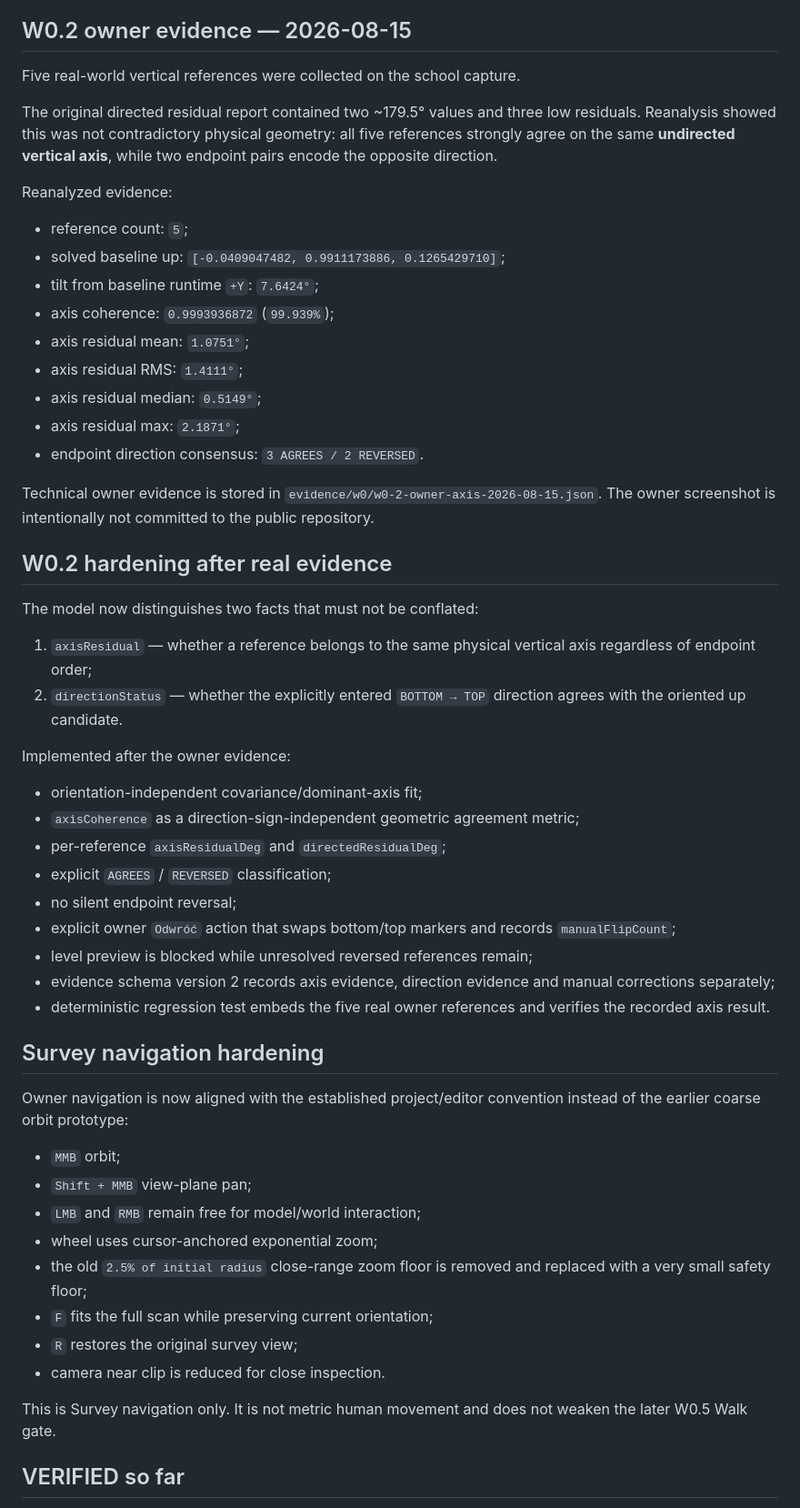
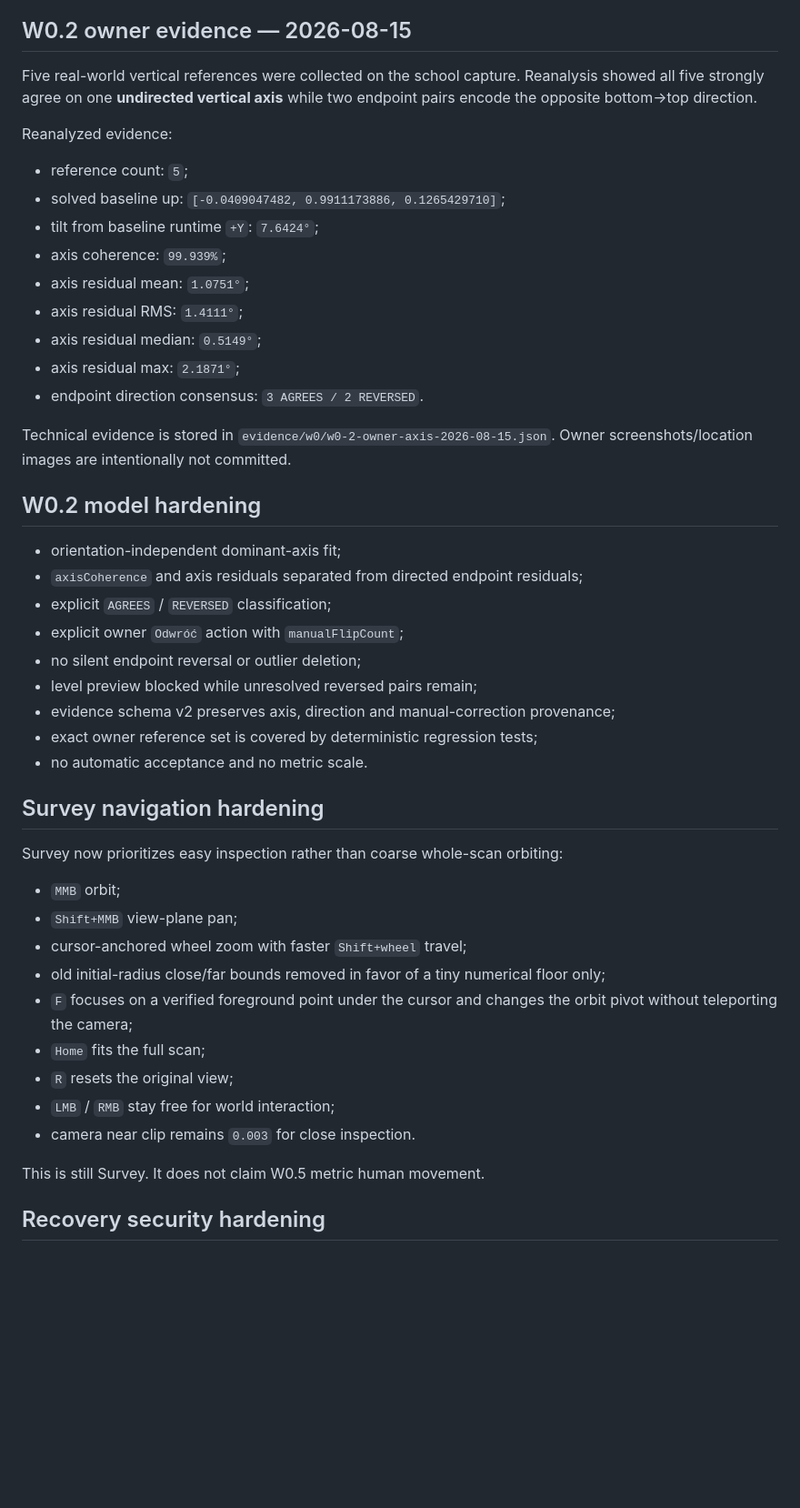
Before and after one commit to Jozzpoly/Jozz-Splat-Game-Lab, a Markdown page: docs/PROJECT_STATE.md, the part around one of its changes. Shown at 91% size. Drawn GitHub-style; blank space fills up the shorter version.

Commit message:
docs: record W0 recovery and hardened owner replay

```diff
--- a/docs/PROJECT_STATE.md
+++ b/docs/PROJECT_STATE.md
@@ -20,57 +31,49 @@ Owner evidence recovered seven foreground probes that remained spatially coheren
 
 ## W0.2 owner evidence — 2026-08-15
 
-Five real-world vertical references were collected on the school capture.
-
-The original directed residual report contained two ~179.5° values and three low residuals. Reanalysis showed this was not contradictory physical geometry: all five references strongly agree on the same **undirected vertical axis**, while two endpoint pairs encode the opposite direction.
+Five real-world vertical references were collected on the school capture. Reanalysis showed all five strongly agree on one **undirected vertical axis** while two endpoint pairs encode the opposite bottom→top direction.
 
 Reanalyzed evidence:
 
 - reference count: `5`;
 - solved baseline up: `[-0.0409047482, 0.9911173886, 0.1265429710]`;
 - tilt from baseline runtime `+Y`: `7.6424°`;
-- axis coherence: `0.9993936872` (`99.939%`);
+- axis coherence: `99.939%`;
 - axis residual mean: `1.0751°`;
 - axis residual RMS: `1.4111°`;
 - axis residual median: `0.5149°`;
 - axis residual max: `2.1871°`;
 - endpoint direction consensus: `3 AGREES / 2 REVERSED`.
 
-Technical owner evidence is stored in `evidence/w0/w0-2-owner-axis-2026-08-15.json`. The owner screenshot is intentionally not committed to the public repository.
+Technical evidence is stored in `evidence/w0/w0-2-owner-axis-2026-08-15.json`. Owner screenshots/location images are intentionally not committed.
 
-## W0.2 hardening after real evidence
+## W0.2 model hardening
 
-The model now distinguishes two facts that must not be conflated:
-
-1. `axisResidual` — whether a reference belongs to the same physical vertical axis regardless of endpoint order;
-2. `directionStatus` — whether the explicitly entered `BOTTOM → TOP` direction agrees with the oriented up candidate.
-
-Implemented after the owner evidence:
-
-- orientation-independent covariance/dominant-axis fit;
-- `axisCoherence` as a direction-sign-independent geometric agreement metric;
-- per-reference `axisResidualDeg` and `directedResidualDeg`;
+- orientation-independent dominant-axis fit;
+- `axisCoherence` and axis residuals separated from directed endpoint residuals;
 - explicit `AGREES` / `REVERSED` classification;
-- no silent endpoint reversal;
-- explicit owner `Odwróć` action that swaps bottom/top markers and records `manualFlipCount`;
-- level preview is blocked while unresolved reversed references remain;
-- evidence schema version 2 records axis evidence, direction evidence and manual corrections separately;
-- deterministic regression test embeds the five real owner references and verifies the recorded axis result.
+- explicit owner `Odwróć` action with `manualFlipCount`;
+- no silent endpoint reversal or outlier deletion;
+- level preview blocked while unresolved reversed pairs remain;
+- evidence schema v2 preserves axis, direction and manual-correction provenance;
+- exact owner reference set is covered by deterministic regression tests;
+- no automatic acceptance and no metric scale.
 
 ## Survey navigation hardening
 
-Owner navigation is now aligned with the established project/editor convention instead of the earlier coarse orbit prototype:
+Survey now prioritizes easy inspection rather than coarse whole-scan orbiting:
 
 - `MMB` orbit;
-- `Shift + MMB` view-plane pan;
-- `LMB` and `RMB` remain free for model/world interaction;
-- wheel uses cursor-anchored exponential zoom;
-- the old `2.5% of initial radius` close-range zoom floor is removed and replaced with a very small safety floor;
-- `F` fits the full scan while preserving current orientation;
-- `R` restores the original survey view;
-- camera near clip is reduced for close inspection.
+- `Shift+MMB` view-plane pan;
+- cursor-anchored wheel zoom with faster `Shift+wheel` travel;
+- old initial-radius close/far bounds removed in favor of a tiny numerical floor only;
+- `F` focuses on a verified foreground point under the cursor and changes the orbit pivot without teleporting the camera;
+- `Home` fits the full scan;
+- `R` resets the original view;
+- `LMB` / `RMB` stay free for world interaction;
+- camera near clip remains `0.003` for close inspection.
 
-This is Survey navigation only. It is not metric human movement and does not weaken the later W0.5 Walk gate.
+This is still Survey. It does not claim W0.5 metric human movement.
 
-## VERIFIED so far
+## Recovery security hardening
 
```
Also changed, not shown: other parts of docs/PROJECT_STATE.md (+45 -14 lines).
